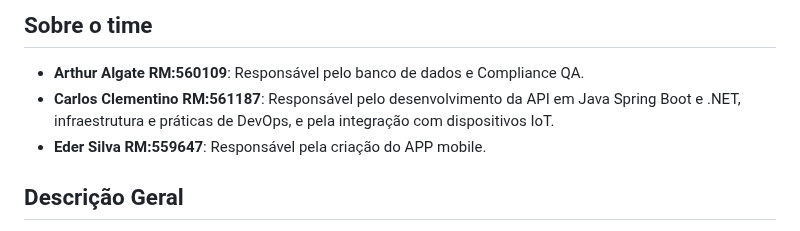
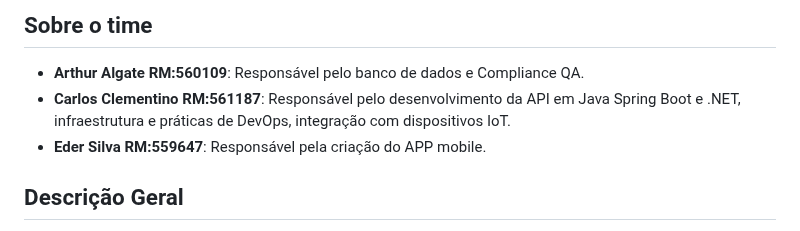
Before and after one commit to ARC-ceo/SolarMetrics-IOT, a Markdown page: README.md, the part around the change. GitHub-like rendering.

```diff
--- a/README.md
+++ b/README.md
@@ -6,7 +6,7 @@ Este módulo faz parte do ecossistema **SolarMetrics** e é responsável pela le
 ## Sobre o time
 
 - **Arthur Algate RM:560109**: Responsável pelo banco de dados e Compliance QA.
-- **Carlos Clementino RM:561187**: Responsável pelo desenvolvimento da API em Java Spring Boot e .NET, infraestrutura e práticas de DevOps, e pela integração com dispositivos IoT.
+- **Carlos Clementino RM:561187**: Responsável pelo desenvolvimento da API em Java Spring Boot e .NET, infraestrutura e práticas de DevOps, integração com dispositivos IoT.
 - **Eder Silva RM:559647**: Responsável pela criação do APP mobile.
 
 ## Descrição Geral
```
